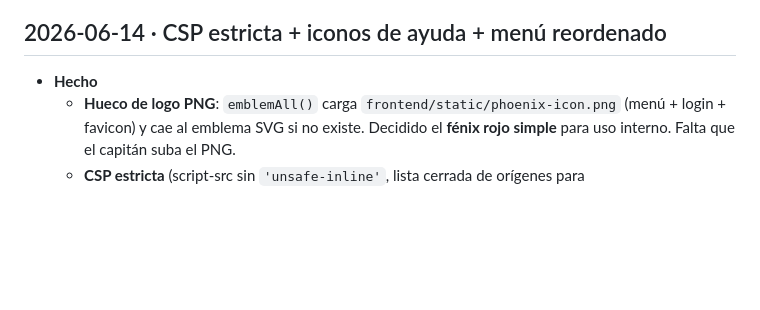
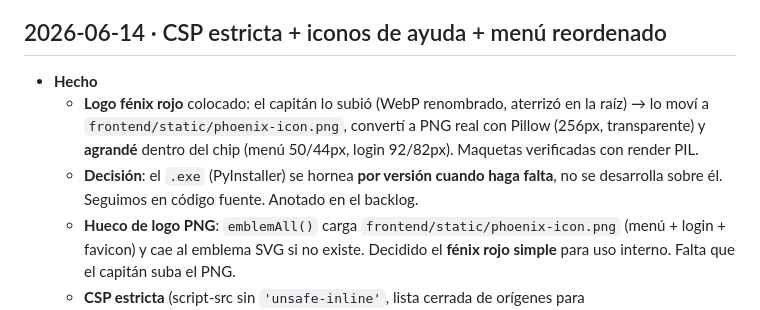
Before and after one commit to r2ocelot-ui/Phoenix-Ligth, a Markdown page: docs/SESIONES.md, the part around the change. Drawn GitHub-style; blank space fills up the shorter version.

```diff
--- a/docs/SESIONES.md
+++ b/docs/SESIONES.md
@@ -20,6 +20,13 @@ Formato de cada entrada:
 ## 2026-06-14 · CSP estricta + iconos de ayuda + menú reordenado
 
 - **Hecho**
+  - **Logo fénix rojo** colocado: el capitán lo subió (WebP renombrado, aterrizó
+    en la raíz) → lo moví a `frontend/static/phoenix-icon.png`, convertí a PNG
+    real con Pillow (256px, transparente) y **agrandé** dentro del chip (menú
+    50/44px, login 92/82px). Maquetas verificadas con render PIL.
+  - **Decisión**: el `.exe` (PyInstaller) se hornea **por versión cuando haga
+    falta**, no se desarrolla sobre él. Seguimos en código fuente. Anotado en
+    el backlog.
   - **Hueco de logo PNG**: `emblemAll()` carga `frontend/static/phoenix-icon.png`
     (menú + login + favicon) y cae al emblema SVG si no existe. Decidido el
     **fénix rojo simple** para uso interno. Falta que el capitán suba el PNG.
```
Also changed, not shown: docs/VERSIONS.md (+12 -8 lines).
